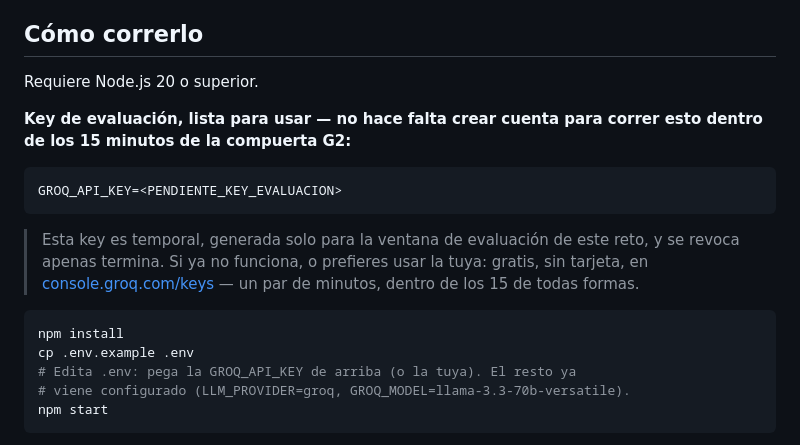
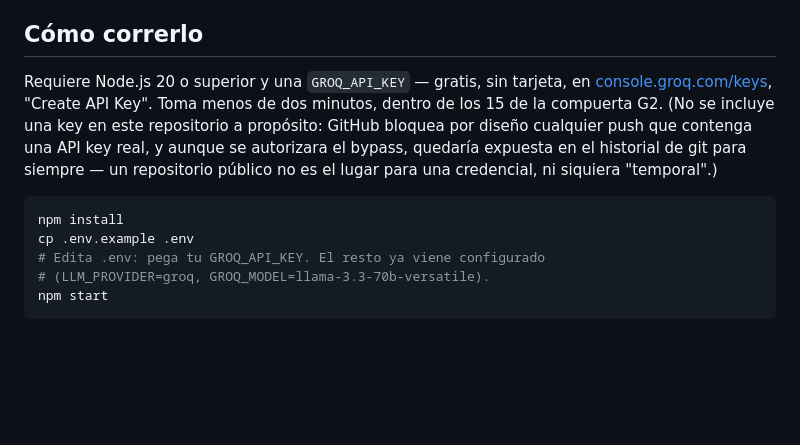
Before and after one commit to badgomez2727/postop-voice-agent, a Markdown page: README.md, the part around the change. GitHub-like rendering; blank space fills up the shorter version.

````diff
--- a/README.md
+++ b/README.md
@@ -21,26 +21,20 @@ capacitado.
 
 ## Cómo correrlo
 
-Requiere Node.js 20 o superior.
-
-**Key de evaluación, lista para usar — no hace falta crear cuenta para
-correr esto dentro de los 15 minutos de la compuerta G2:**
-
-```
-GROQ_API_KEY=<PENDIENTE_KEY_EVALUACION>
-```
-
-> Esta key es temporal, generada solo para la ventana de evaluación de
-> este reto, y se revoca apenas termina. Si ya no funciona, o prefieres
-> usar la tuya: gratis, sin tarjeta, en
-> [console.groq.com/keys](https://console.groq.com/keys) — un par de
-> minutos, dentro de los 15 de todas formas.
+Requiere Node.js 20 o superior y una `GROQ_API_KEY` — gratis, sin tarjeta,
+en [console.groq.com/keys](https://console.groq.com/keys), "Create API
+Key". Toma menos de dos minutos, dentro de los 15 de la compuerta G2. (No
+se incluye una key en este repositorio a propósito: GitHub bloquea por
+diseño cualquier push que contenga una API key real, y aunque se
+autorizara el bypass, quedaría expuesta en el historial de git para
+siempre — un repositorio público no es el lugar para una credencial, ni
+siquiera "temporal".)
 
 ```bash
 npm install
 cp .env.example .env
-# Edita .env: pega la GROQ_API_KEY de arriba (o la tuya). El resto ya
-# viene configurado (LLM_PROVIDER=groq, GROQ_MODEL=llama-3.3-70b-versatile).
+# Edita .env: pega tu GROQ_API_KEY. El resto ya viene configurado
+# (LLM_PROVIDER=groq, GROQ_MODEL=llama-3.3-70b-versatile).
 npm start
 ```
 
````
Also changed, not shown: docs/DECISIONS.md (+18 -10 lines).
